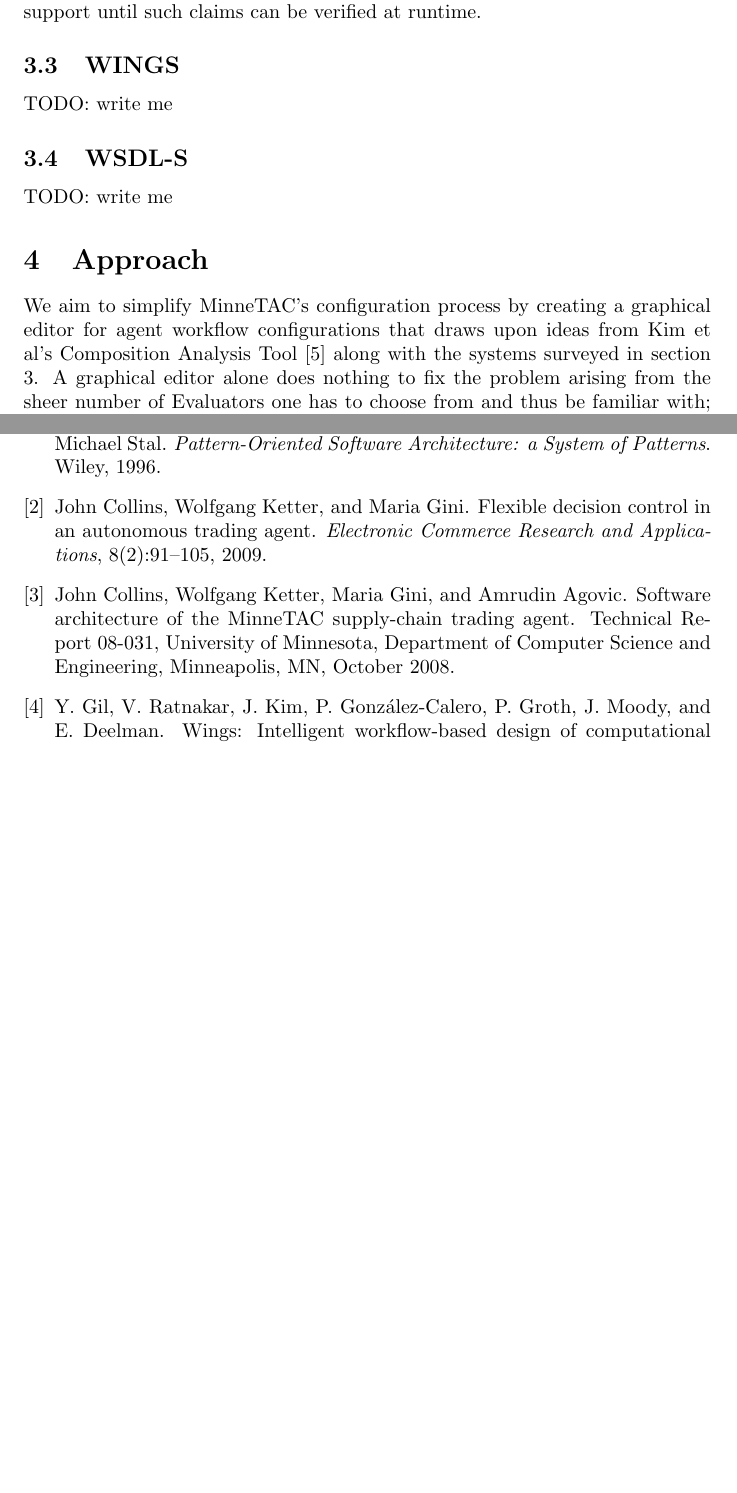
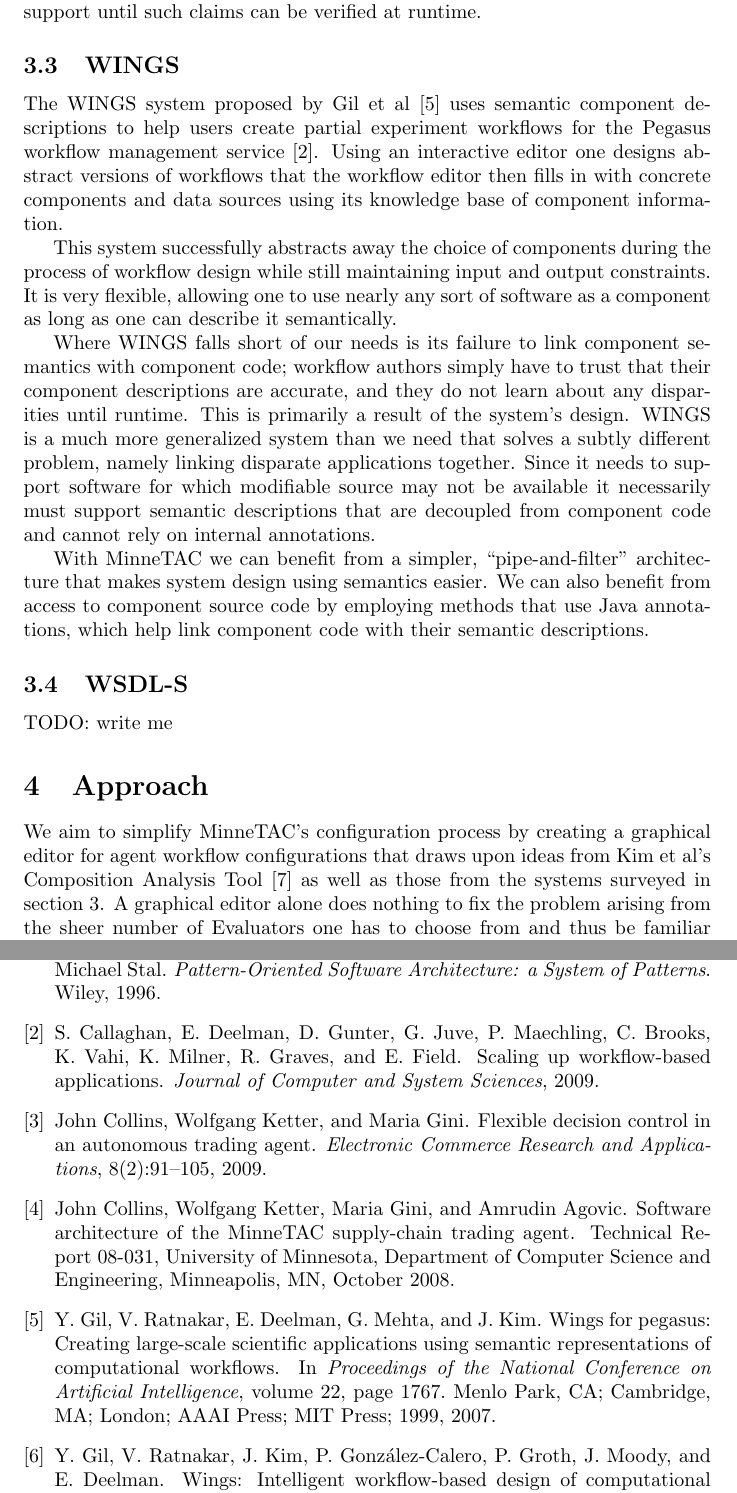
Before and after one commit to gholms/annotations2010, a LaTeX paper (annotations2010.tex): two parts of pages 5 and 13 of 13, joined at a grey line, cut so that both start at the same text, the shorter picture padded with empty space. Compiled offline with pdfLaTeX.

Commit message:
Add info about WINGS

```diff
--- a/annotations2010.tex
+++ b/annotations2010.tex
@@ -145,15 +145,23 @@
 Specifying component metadata with code annotations links metadata with the code spatially so they are more likely to remain consistent than metadata specified in separate files without losing the ability to take advantage of them at runtime.
 However, using annotations to regular Java classes to supply these metadata comes at the cost of static type checking, relying the programmer to assert that components implement the interfaces their annotations claim to support until such claims can be verified at runtime.
 
-% We have this problem as well, but we use semantics to provide a degree of assurance that types are compatible at configuration time
+% We have this problem as well, but we use semantics to provide a degree of assurance that types are compatible at configuration time.
 
 \subsection{WINGS}
 
-TODO:  write me
+The WINGS system proposed by Gil et al~\cite{gil2007wings} uses semantic component descriptions to help users create partial experiment workflows for the Pegasus workflow management service~\cite{callaghan2009scaling}.
+Using an interactive editor one designs abstract versions of workflows that the workflow editor then fills in with concrete components and data sources using its knowledge base of component information.
 
-% we have more like a pipe and filter architecture that makes system design using semantics easier
-% wings is a much more generalized system that solves a different problem:  linking applications together.  Since we don't always have access to the source code in that scenario we can't rely on internal annotations.
-% The way we're doing things requires that we either have pre-annotated classes or have the ability to add them to the source code.
+This system successfully abstracts away the choice of components during the process of workflow design while still maintaining input and output constraints.
+It is very flexible, allowing one to use nearly any sort of software as a component as long as one can describe it semantically.
+
+Where WINGS falls short of our needs is its failure to link component semantics with component code; workflow authors simply have to trust that their component descriptions are accurate, and they do not learn about any disparities until runtime.
+This is primarily a result of the system's design.
+WINGS is a much more generalized system than we need that solves a subtly different problem, namely linking disparate applications together.
+Since it needs to support software for which modifiable source may not be available it necessarily must support semantic descriptions that are decoupled from component code and cannot rely on internal annotations.
+
+With MinneTAC we can benefit from a simpler, ``pipe-and-filter'' architecture that makes system design using semantics easier.
+We can also benefit from access to component source code by employing methods that use Java annotations, which help link component code with their semantic descriptions.
 
 \subsection{WSDL-S}
 
@@ -161,8 +169,7 @@
 
 \section{Approach}
 
-We aim to simplify MinneTAC's configuration process by creating a graphical editor for agent workflow configurations that draws upon ideas from Kim et al's Composition Analysis Tool~\cite{kim2004intelligent} along with the systems surveyed in section \ref{sec:challenges}.
-% FIXME:  why doesn't the above reference work?
+We aim to simplify MinneTAC's configuration process by creating a graphical editor for agent workflow configurations that draws upon ideas from Kim et al's Composition Analysis Tool~\cite{kim2004intelligent} as well as those from the systems surveyed in section \ref{sec:challenges}.
 A graphical editor alone does nothing to fix the problem arising from the sheer number of Evaluators one has to choose from and thus be familiar with; at any point during workflow composition one may have to choose from a number of components when adding or replacing components.
 By systematically generating all of the choices throughout the workflow building process we can take context into account and only display Evaluators whose input or output data types are compatible with a given Evaluator.
 This reduces the number of Evaluators users have to be familiar with at each step to only a small subset of all Evaluators, improving the chances that the agent will run correctly and making it simpler to write new components that are likely to work as intended.
```
Also changed, not shown: annotations2010.bib (+8 -0 lines), annotations2010.tex (2 more changed lines), 1 other file.
